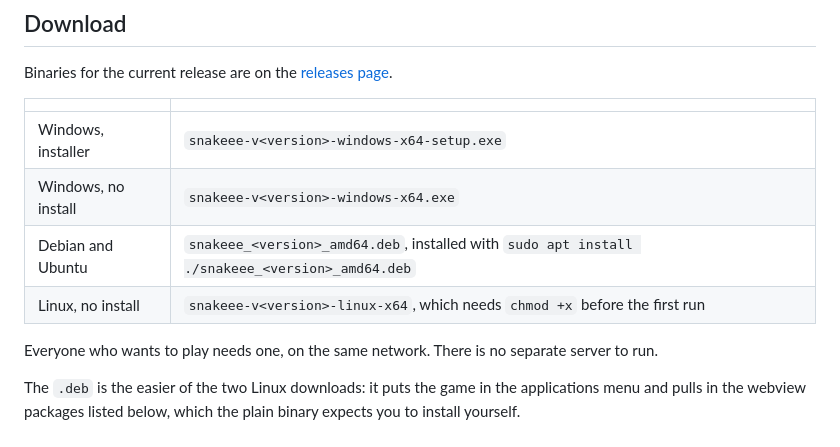
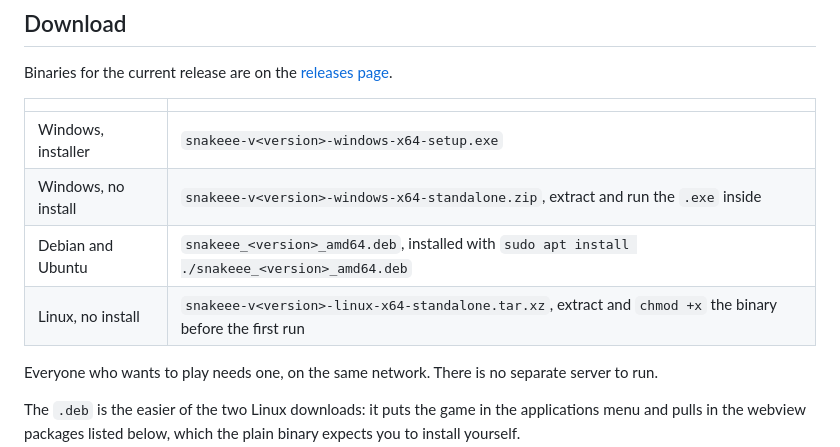
Before and after one commit to tomiwa-adesanya/snakeee, a Markdown page: README.md, the part around the change. Drawn GitHub-style.

Commit message:
docs: update README for zipped standalone downloadsassets: redraw the application icon

```diff
--- a/README.md
+++ b/README.md
@@ -62,9 +62,9 @@ Binaries for the current release are on the
 | | |
 |---|---|
 | Windows, installer | `snakeee-v<version>-windows-x64-setup.exe` |
-| Windows, no install | `snakeee-v<version>-windows-x64.exe` |
+| Windows, no install | `snakeee-v<version>-windows-x64-standalone.zip`, extract and run the `.exe` inside |
 | Debian and Ubuntu | `snakeee_<version>_amd64.deb`, installed with `sudo apt install ./snakeee_<version>_amd64.deb` |
-| Linux, no install | `snakeee-v<version>-linux-x64`, which needs `chmod +x` before the first run |
+| Linux, no install | `snakeee-v<version>-linux-x64-standalone.tar.xz`, extract and `chmod +x` the binary before the first run |
 
 Everyone who wants to play needs one, on the same network. There is no separate
 server to run.
```
